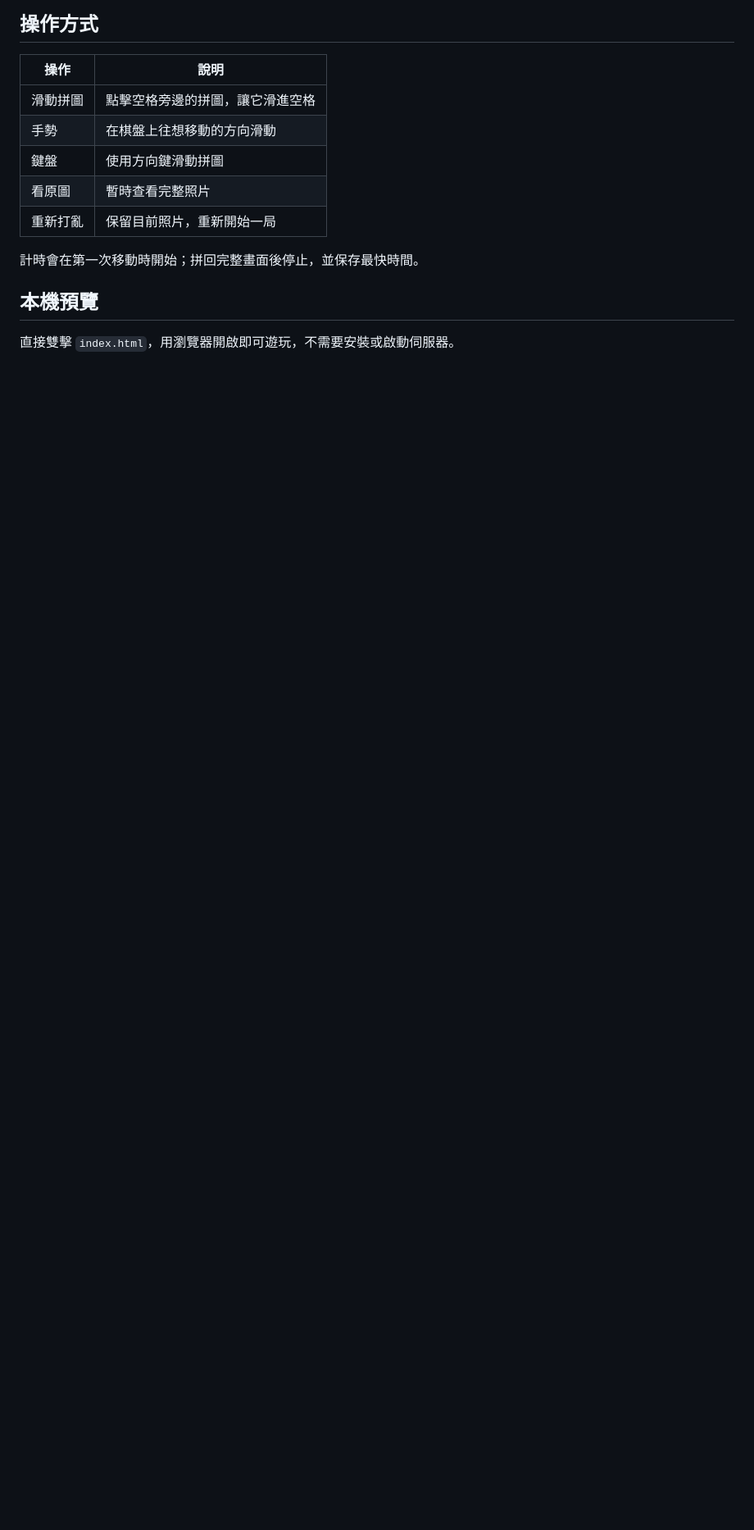
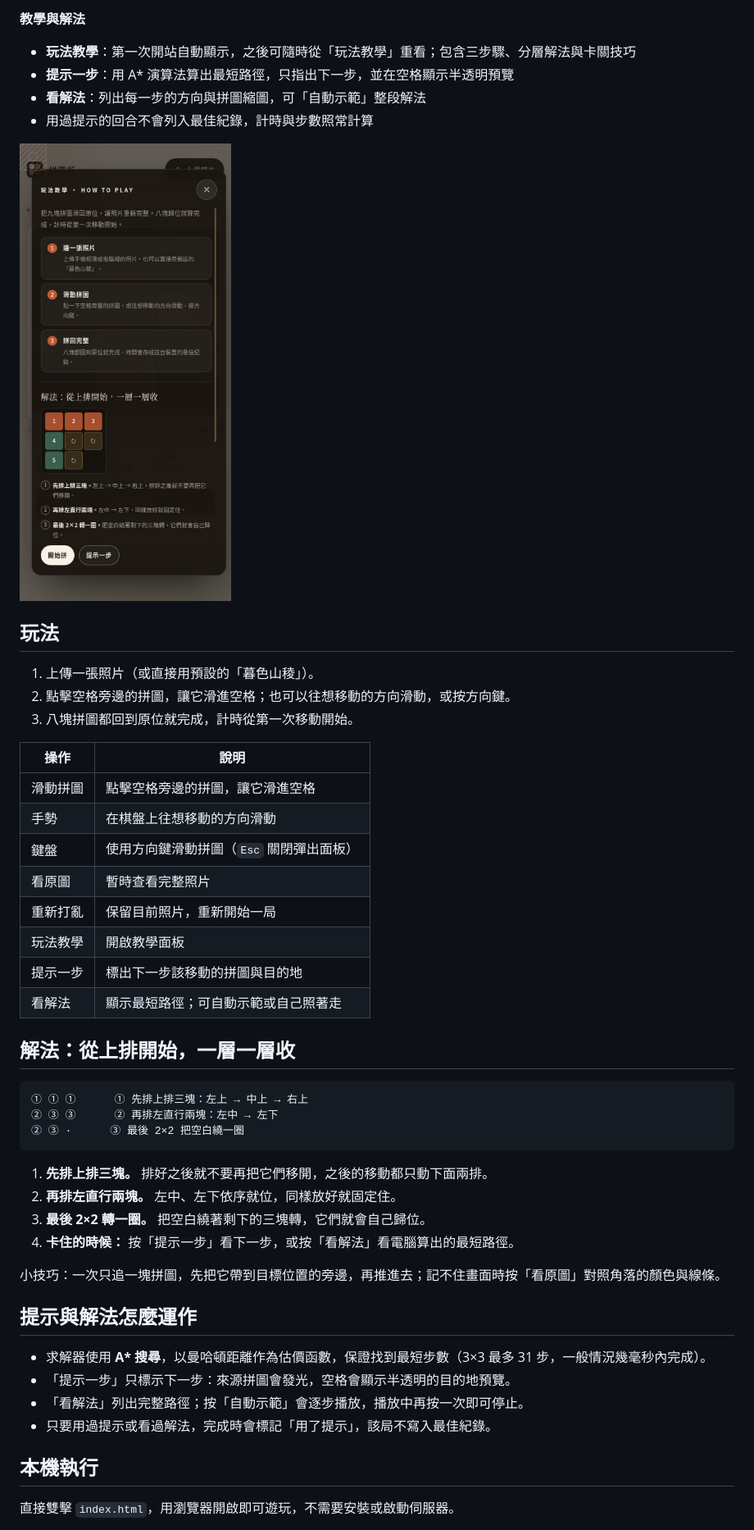
Before and after one commit to stansu/3x3puzzle, a Markdown page: README.md, the part around one of its changes. Shown at 82% size. Drawn GitHub-style; pictures changed too: preview-guide.jpg (added); blank space fills up the shorter version.

````diff
--- a/README.md
+++ b/README.md
@@ -18,17 +24,53 @@
 
-## 操作方式
+**教學與解法**
+
+- **玩法教學**：第一次開站自動顯示，之後可隨時從「玩法教學」重看；包含三步驟、分層解法與卡關技巧
+- **提示一步**：用 A* 演算法算出最短路徑，只指出下一步，並在空格顯示半透明預覽
+- **看解法**：列出每一步的方向與拼圖縮圖，可「自動示範」整段解法
+- 用過提示的回合不會列入最佳紀錄，計時與步數照常計算
+
+<img src="preview-guide.jpg" alt="玩法教學面板" width="330" />
+
+## 玩法
+
+1. 上傳一張照片（或直接用預設的「暮色山稜」）。
+2. 點擊空格旁邊的拼圖，讓它滑進空格；也可以往想移動的方向滑動，或按方向鍵。
+3. 八塊拼圖都回到原位就完成，計時從第一次移動開始。
 
 | 操作 | 說明 |
 | --- | --- |
 | 滑動拼圖 | 點擊空格旁邊的拼圖，讓它滑進空格 |
 | 手勢 | 在棋盤上往想移動的方向滑動 |
-| 鍵盤 | 使用方向鍵滑動拼圖 |
+| 鍵盤 | 使用方向鍵滑動拼圖（`Esc` 關閉彈出面板） |
 | 看原圖 | 暫時查看完整照片 |
 | 重新打亂 | 保留目前照片，重新開始一局 |
+| 玩法教學 | 開啟教學面板 |
+| 提示一步 | 標出下一步該移動的拼圖與目的地 |
+| 看解法 | 顯示最短路徑；可自動示範或自己照著走 |
 
-計時會在第一次移動時開始；拼回完整畫面後停止，並保存最快時間。
+## 解法：從上排開始，一層一層收
 
-## 本機預覽
+```text
+① ① ①      ① 先排上排三塊：左上 → 中上 → 右上
+② ③ ③      ② 再排左直行兩塊：左中 → 左下
+② ③ ·      ③ 最後 2×2 把空白繞一圈
+```
+
+1. **先排上排三塊。** 排好之後就不要再把它們移開，之後的移動都只動下面兩排。
+2. **再排左直行兩塊。** 左中、左下依序就位，同樣放好就固定住。
+3. **最後 2×2 轉一圈。** 把空白繞著剩下的三塊轉，它們就會自己歸位。
+4. **卡住的時候：** 按「提示一步」看下一步，或按「看解法」看電腦算出的最短路徑。
+
+小技巧：一次只追一塊拼圖，先把它帶到目標位置的旁邊，再推進去；記不住畫面時按「看原圖」對照角落的顏色與線條。
+
+## 提示與解法怎麼運作
+
+- 求解器使用 **A\* 搜尋**，以曼哈頓距離作為估價函數，保證找到最短步數（3×3 最多 31 步，一般情況幾毫秒內完成）。
+- 「提示一步」只標示下一步：來源拼圖會發光，空格會顯示半透明的目的地預覽。
+- 「看解法」列出完整路徑；按「自動示範」會逐步播放，播放中再按一次即可停止。
+- 只要用過提示或看過解法，完成時會標記「用了提示」，該局不寫入最佳紀錄。
+
+## 本機執行
 
 直接雙擊 `index.html`，用瀏覽器開啟即可遊玩，不需要安裝或啟動伺服器。
 
````
Also changed, not shown: other parts of README.md (+59 -46 lines), preview-mobile.jpg, 1 other file.
